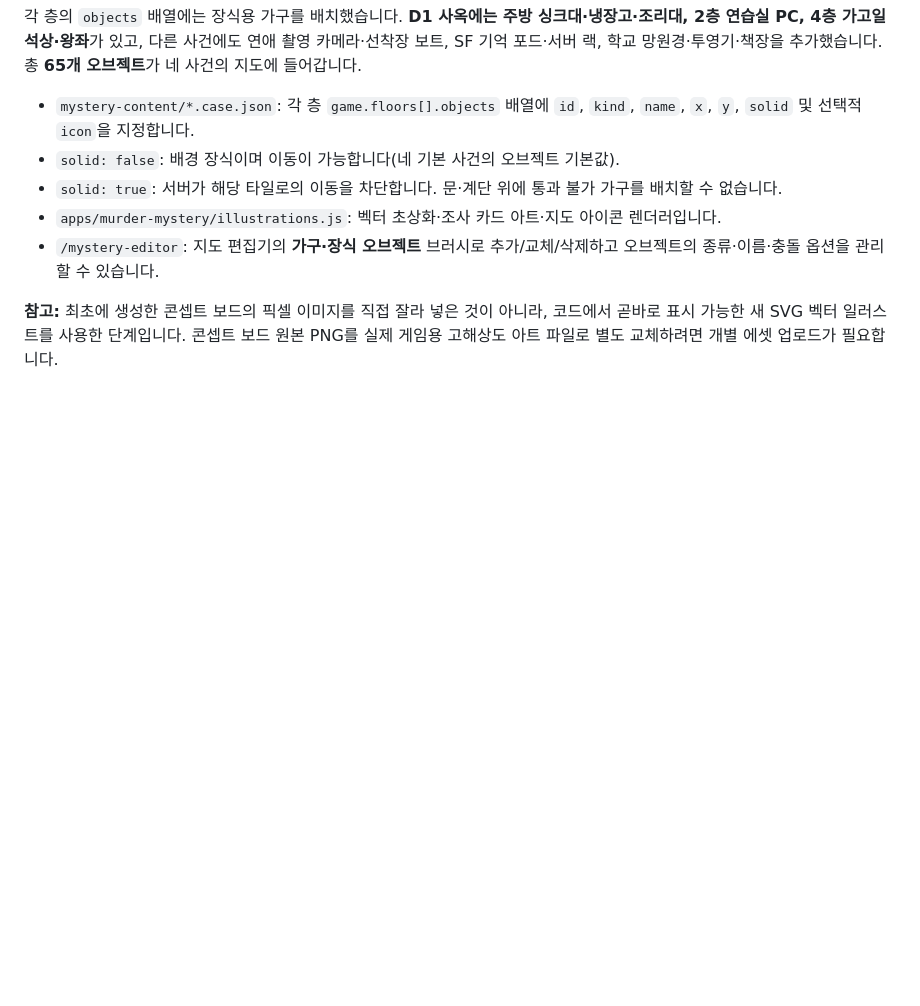
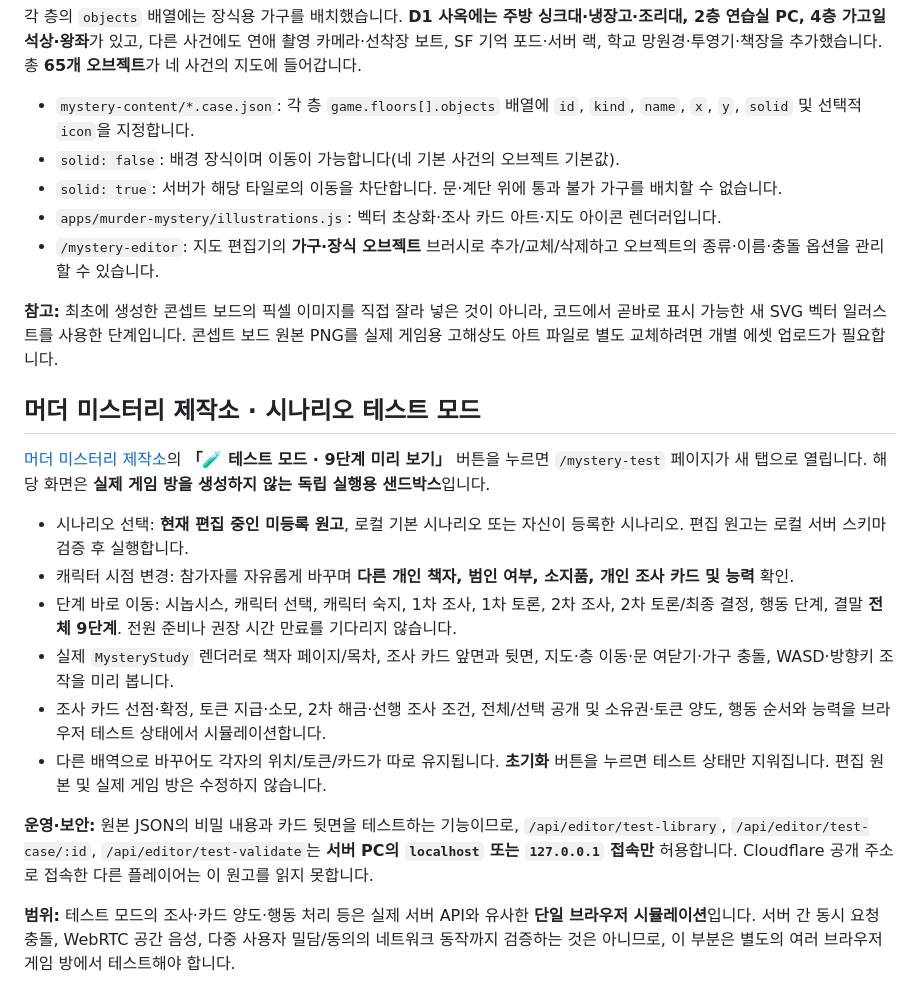
Before and after one commit to rice-eaters-3/rice-eaters, a Markdown page: README.md, the part around the change. Rendered like a GitHub page; blank space fills up the shorter version.

Commit message:
Document author sandbox scenario selection, nine-phase switches and role POV security boundaries

```diff
--- a/README.md
+++ b/README.md
@@ -172,3 +172,19 @@ npm test
 - `/mystery-editor`: 지도 편집기의 **가구·장식 오브젝트** 브러시로 추가/교체/삭제하고 오브젝트의 종류·이름·충돌 옵션을 관리할 수 있습니다.
 
 **참고:** 최초에 생성한 콘셉트 보드의 픽셀 이미지를 직접 잘라 넣은 것이 아니라, 코드에서 곧바로 표시 가능한 새 SVG 벡터 일러스트를 사용한 단계입니다. 콘셉트 보드 원본 PNG를 실제 게임용 고해상도 아트 파일로 별도 교체하려면 개별 에셋 업로드가 필요합니다.
+
+
+## 머더 미스터리 제작소 · 시나리오 테스트 모드
+
+[머더 미스터리 제작소](/mystery-editor)의 **「🧪 테스트 모드 · 9단계 미리 보기」** 버튼을 누르면 `/mystery-test` 페이지가 새 탭으로 열립니다. 해당 화면은 **실제 게임 방을 생성하지 않는 독립 실행용 샌드박스**입니다.
+
+- 시나리오 선택: **현재 편집 중인 미등록 원고**, 로컬 기본 시나리오 또는 자신이 등록한 시나리오. 편집 원고는 로컬 서버 스키마 검증 후 실행합니다.
+- 캐릭터 시점 변경: 참가자를 자유롭게 바꾸며 **다른 개인 책자, 범인 여부, 소지품, 개인 조사 카드 및 능력** 확인.
+- 단계 바로 이동: 시놉시스, 캐릭터 선택, 캐릭터 숙지, 1차 조사, 1차 토론, 2차 조사, 2차 토론/최종 결정, 행동 단계, 결말 **전체 9단계**. 전원 준비나 권장 시간 만료를 기다리지 않습니다.
+- 실제 `MysteryStudy` 렌더러로 책자 페이지/목차, 조사 카드 앞면과 뒷면, 지도·층 이동·문 여닫기·가구 충돌, WASD·방향키 조작을 미리 봅니다.
+- 조사 카드 선점·확정, 토큰 지급·소모, 2차 해금·선행 조사 조건, 전체/선택 공개 및 소유권·토큰 양도, 행동 순서와 능력을 브라우저 테스트 상태에서 시뮬레이션합니다.
+- 다른 배역으로 바꾸어도 각자의 위치/토큰/카드가 따로 유지됩니다. **초기화** 버튼을 누르면 테스트 상태만 지워집니다. 편집 원본 및 실제 게임 방은 수정하지 않습니다.
+
+**운영·보안:** 원본 JSON의 비밀 내용과 카드 뒷면을 테스트하는 기능이므로, `/api/editor/test-library`, `/api/editor/test-case/:id`, `/api/editor/test-validate`는 **서버 PC의 `localhost` 또는 `127.0.0.1` 접속만** 허용합니다. Cloudflare 공개 주소로 접속한 다른 플레이어는 이 원고를 읽지 못합니다.
+
+**범위:** 테스트 모드의 조사·카드 양도·행동 처리 등은 실제 서버 API와 유사한 **단일 브라우저 시뮬레이션**입니다. 서버 간 동시 요청 충돌, WebRTC 공간 음성, 다중 사용자 밀담/동의의 네트워크 동작까지 검증하는 것은 아니므로, 이 부분은 별도의 여러 브라우저 게임 방에서 테스트해야 합니다.
```
